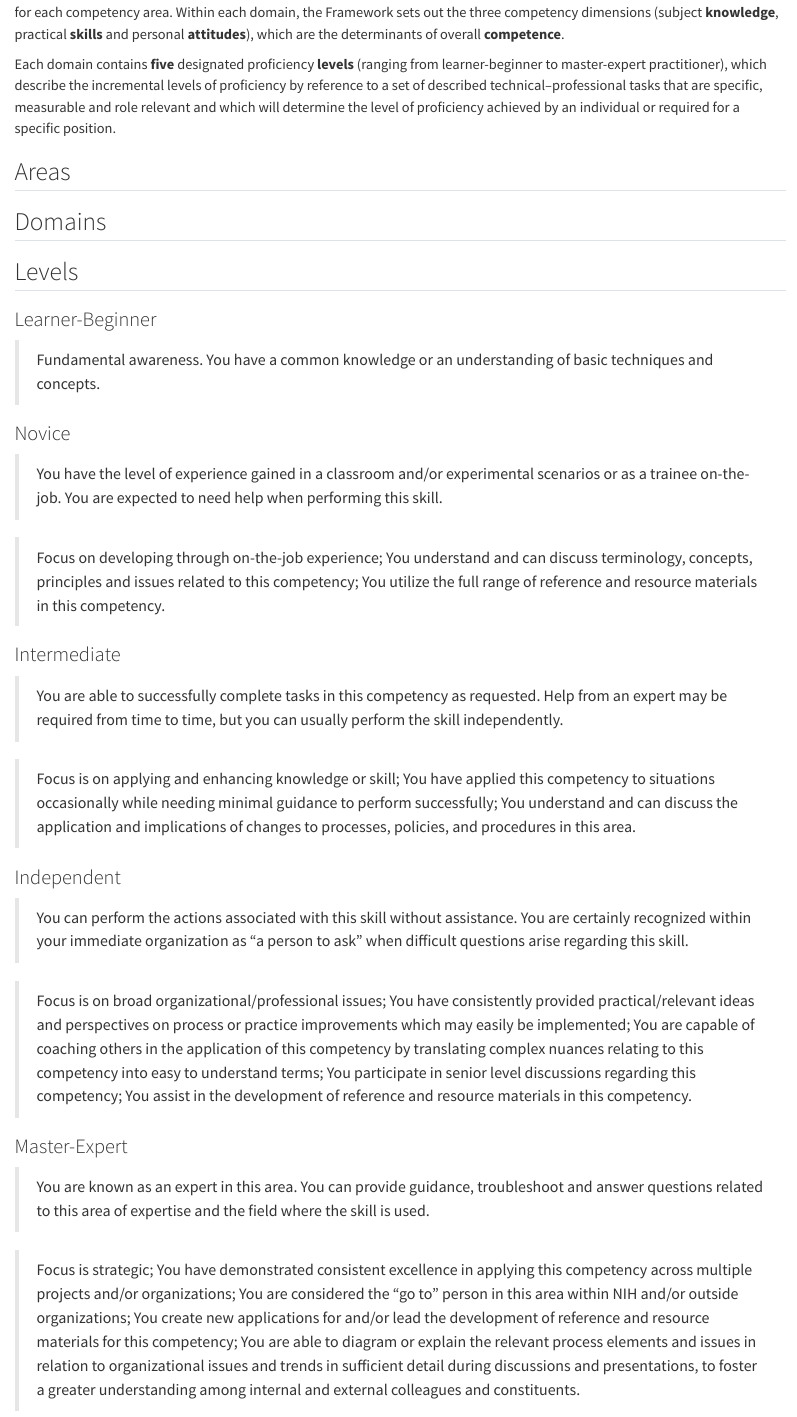
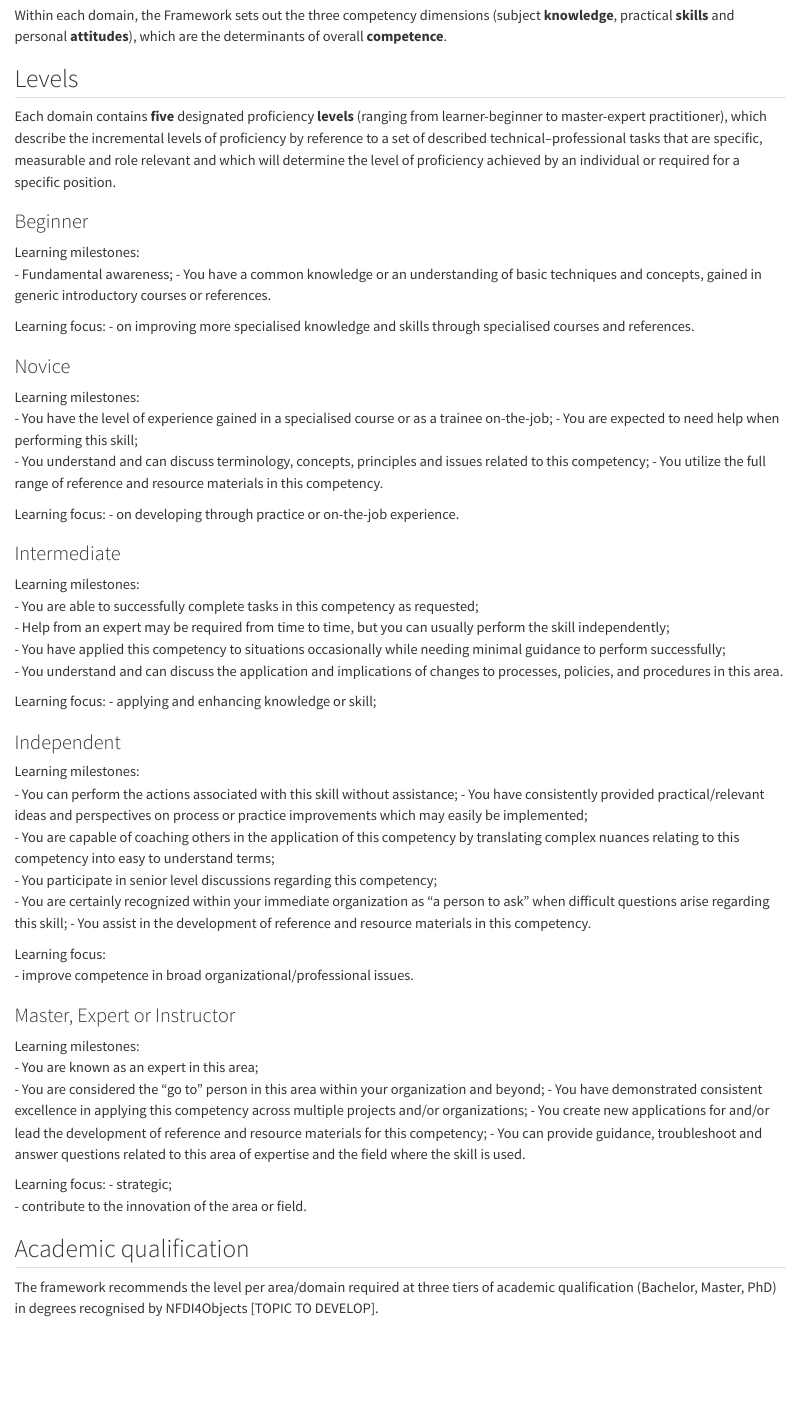
Before and after one commit to Andros-Spica/nfdi4objects_competency_framework, a Quarto document (framework.qmd): the page in a window 1100 px wide, from 920 px down before the commit and from 1020 px down after it. Rendered offline with R 4.5, knitr and Pandoc in place of Quarto, with nearby package versions.

Commit message:
revisited proposed framework

```diff
--- a/framework.qmd
+++ b/framework.qmd
@@ -12,4 +13,3 @@
 - to map the gaps that exist between required and actual competency profiles; and
 - to draft competency development plans at individual, team, department, division and organizational levels.
 
-The Framework is structured around four competency areas or “pillars” reflecting the four distinct stages of the data lifecycle management. Within each competency area are competency domains (**??** in total), which are a set of distinct sub-competencies for each competency area. Within each domain, the Framework sets out the three competency dimensions (subject **knowledge**, practical **skills** and personal **attitudes**), which are the determinants of overall **competence**.
@@ -16,43 +37,61 @@
+Within each domain, the Framework sets out the three competency dimensions (subject **knowledge**, practical **skills** and personal **attitudes**), which are the determinants of overall **competence**.
+
+## Levels
 
 Each domain contains **five** designated proficiency **levels** (ranging from learner-beginner to master-expert practitioner), which describe the incremental levels of proficiency by reference to a set of described technical–professional tasks that are specific, measurable and role relevant and which will determine the level of proficiency achieved by an individual or required for a specific position.
 
-## Areas
+### Beginner
+Learning milestones:
+- Fundamental awareness;
+- You have a common knowledge or an understanding of basic techniques and concepts, gained in generic introductory courses or references.
 
-## Domains
-
-## Levels
-
-### Learner-Beginner
->Fundamental awareness. You have a common knowledge or an understanding of basic techniques and concepts.
+Learning focus:
+- on improving more specialised knowledge and skills through specialised courses and references.
 
 ### Novice
->You have the level of experience gained in a classroom and/or experimental scenarios or as a trainee on-the-job. You are expected to need help when performing this skill.
+Learning milestones:
+- You have the level of experience gained in a specialised course or as a trainee on-the-job;
+- You are expected to need help when performing this skill;
+- You understand and can discuss terminology, concepts, principles and issues related to this competency;
+- You utilize the full range of reference and resource materials in this competency.
 
->Focus on developing through on-the-job experience;
->You understand and can discuss terminology, concepts, principles and issues related to this competency;
->You utilize the full range of reference and resource materials in this competency.
+Learning focus:
+- on developing through practice or on-the-job experience.
 
 ### Intermediate
->You are able to successfully complete tasks in this competency as requested. Help from an expert may be required from time to time, but you can usually perform the skill independently.
+Learning milestones:
+- You are able to successfully complete tasks in this competency as requested;
+- Help from an expert may be required from time to time, but you can usually perform the skill independently;
+- You have applied this competency to situations occasionally while needing minimal guidance to perform successfully;
+- You understand and can discuss the application and implications of changes to processes, policies, and procedures in this area.
 
->Focus is on applying and enhancing knowledge or skill;
->You have applied this competency to situations occasionally while needing minimal guidance to perform successfully;
->You understand and can discuss the application and implications of changes to processes, policies, and procedures in this area.
+Learning focus:
+- applying and enhancing knowledge or skill;
 
 ### Independent
->You can perform the actions associated with this skill without assistance. You are certainly recognized within your immediate organization as "a person to ask" when difficult questions arise regarding this skill.
+Learning milestones:
+- You can perform the actions associated with this skill without assistance;
+- You have consistently provided practical/relevant ideas and perspectives on process or practice improvements which may easily be implemented;
+- You are capable of coaching others in the application of this competency by translating complex nuances relating to this competency into easy to understand terms;
+- You participate in senior level discussions regarding this competency;
+- You are certainly recognized within your immediate organization as "a person to ask" when difficult questions arise regarding this skill;
+- You assist in the development of reference and resource materials in this competency.
 
->Focus is on broad organizational/professional issues;
->You have consistently provided practical/relevant ideas and perspectives on process or practice improvements which may easily be implemented;
->You are capable of coaching others in the application of this competency by translating complex nuances relating to this competency into easy to understand terms;
->You participate in senior level discussions regarding this competency;
->You assist in the development of reference and resource materials in this competency.
+Learning focus:
+- improve competence in broad organizational/professional issues.
 
-### Master-Expert
->You are known as an expert in this area. You can provide guidance, troubleshoot and answer questions related to this area of expertise and the field where the skill is used.
+### Master, Expert or Instructor
+Learning milestones:
+- You are known as an expert in this area;
+- You are considered the “go to” person in this area within your organization and beyond;
+- You have demonstrated consistent excellence in applying this competency across multiple projects and/or organizations;
+- You create new applications for and/or lead the development of reference and resource materials for this competency;
+- You can provide guidance, troubleshoot and answer questions related to this area of expertise and the field where the skill is used.
 
->Focus is strategic;
->You have demonstrated consistent excellence in applying this competency across multiple projects and/or organizations;
->You are considered the “go to” person in this area within NIH and/or outside organizations;
->You create new applications for and/or lead the development of reference and resource materials for this competency;
->You are able to diagram or explain the relevant process elements and issues in relation to organizational issues and trends in sufficient detail during discussions and presentations, to foster a greater understanding among internal and external colleagues and constituents.
+Learning focus:
+- strategic;
+- contribute to the innovation of the area or field.
+
+## Academic qualification
+
+The framework recommends the level per area/domain required at three tiers of academic qualification (Bachelor, Master, PhD) in degrees recognised by NFDI4Objects [TOPIC TO DEVELOP].
```
Also changed, not shown: area-2.qmd (+2 -6 lines), area-3.qmd (+1 -3 lines), area-4.qmd (+2 -6 lines), framework.qmd (26 more changed lines).
